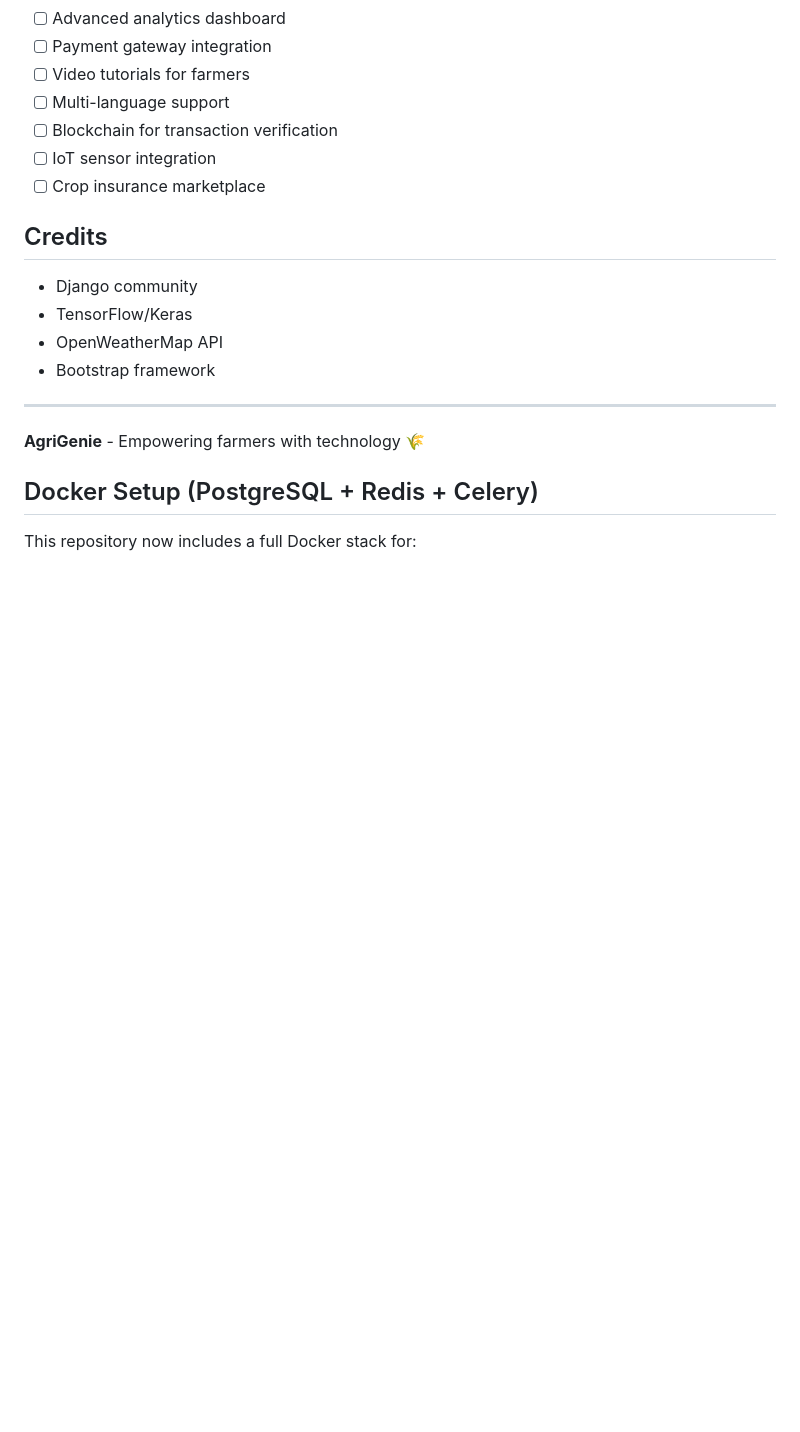
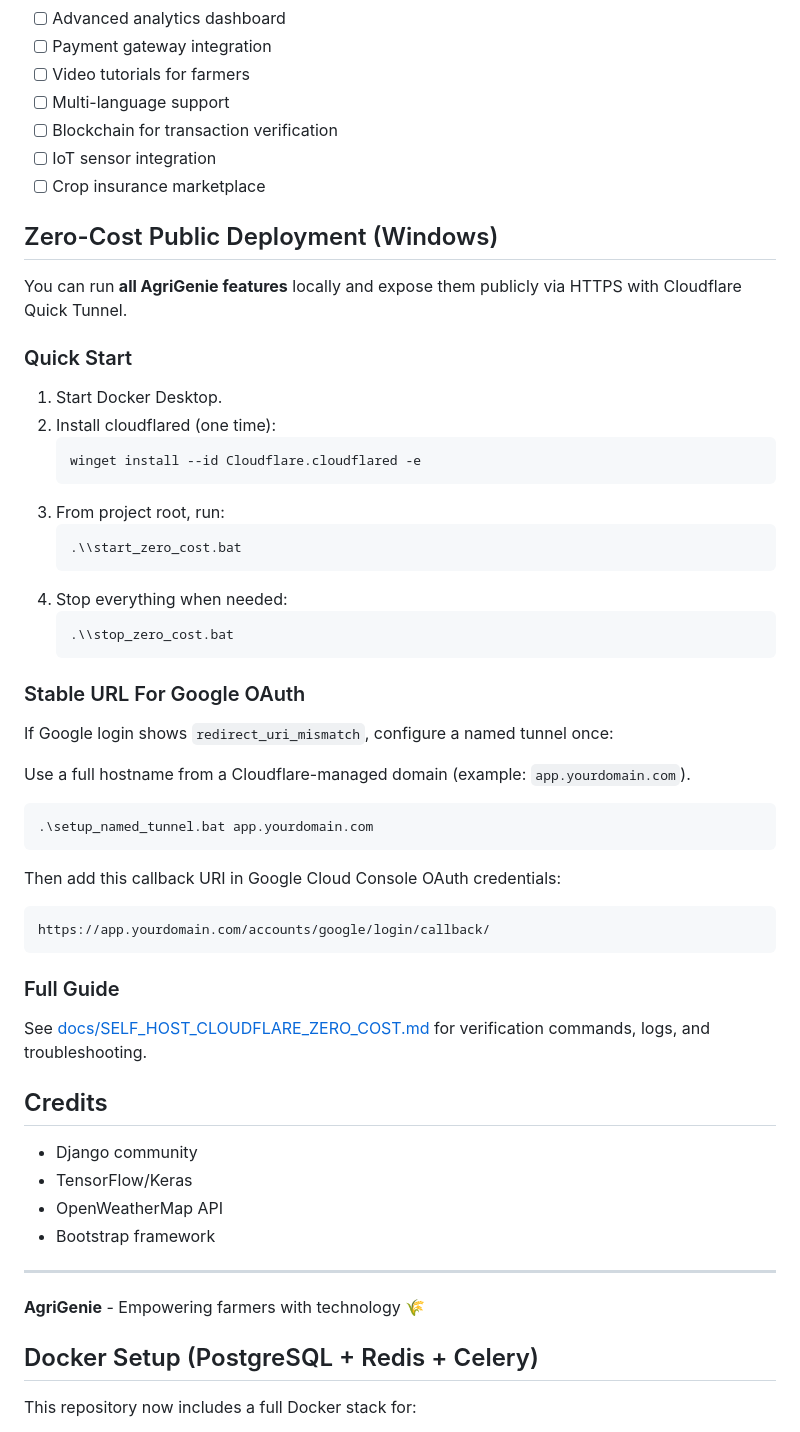
Before and after one commit to TheWorthless11/AgriGenie, a Markdown page: README.md, the part around the change. Drawn GitHub-style; blank space fills up the shorter version.

Commit message:
docs: update README and admin implementation documentation

````diff
--- a/README.md
+++ b/README.md
@@ -319,6 +319,46 @@ For issues and questions:
 - [ ] IoT sensor integration
 - [ ] Crop insurance marketplace
 
+## Zero-Cost Public Deployment (Windows)
+
+You can run **all AgriGenie features** locally and expose them publicly via HTTPS with Cloudflare Quick Tunnel.
+
+### Quick Start
+
+1. Start Docker Desktop.
+2. Install cloudflared (one time):
+   ```powershell
+   winget install --id Cloudflare.cloudflared -e
+   ```
+3. From project root, run:
+   ```powershell
+   .\\start_zero_cost.bat
+   ```
+4. Stop everything when needed:
+   ```powershell
+   .\\stop_zero_cost.bat
+   ```
+
+### Stable URL For Google OAuth
+
+If Google login shows `redirect_uri_mismatch`, configure a named tunnel once:
+
+Use a full hostname from a Cloudflare-managed domain (example: `app.yourdomain.com`).
+
+```powershell
+.\setup_named_tunnel.bat app.yourdomain.com
+```
+
+Then add this callback URI in Google Cloud Console OAuth credentials:
+
+```text
+https://app.yourdomain.com/accounts/google/login/callback/
+```
+
+### Full Guide
+
+See [docs/SELF_HOST_CLOUDFLARE_ZERO_COST.md](docs/SELF_HOST_CLOUDFLARE_ZERO_COST.md) for verification commands, logs, and troubleshooting.
+
 ## Credits
 
 - Django community
````
Also changed, not shown: ADMIN_USER_MANAGEMENT_IMPLEMENTATION.md (added, +228 -0 lines).
